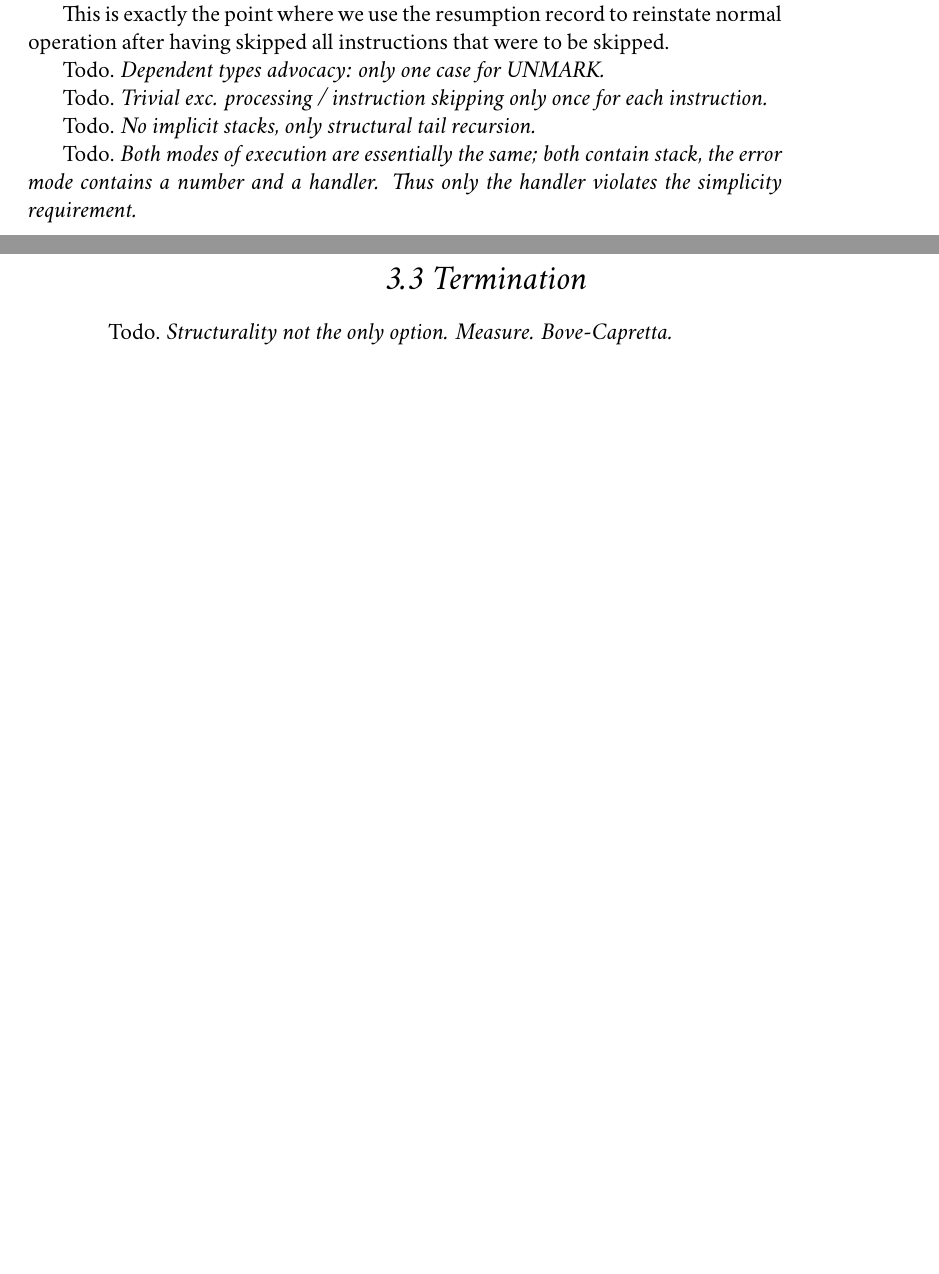
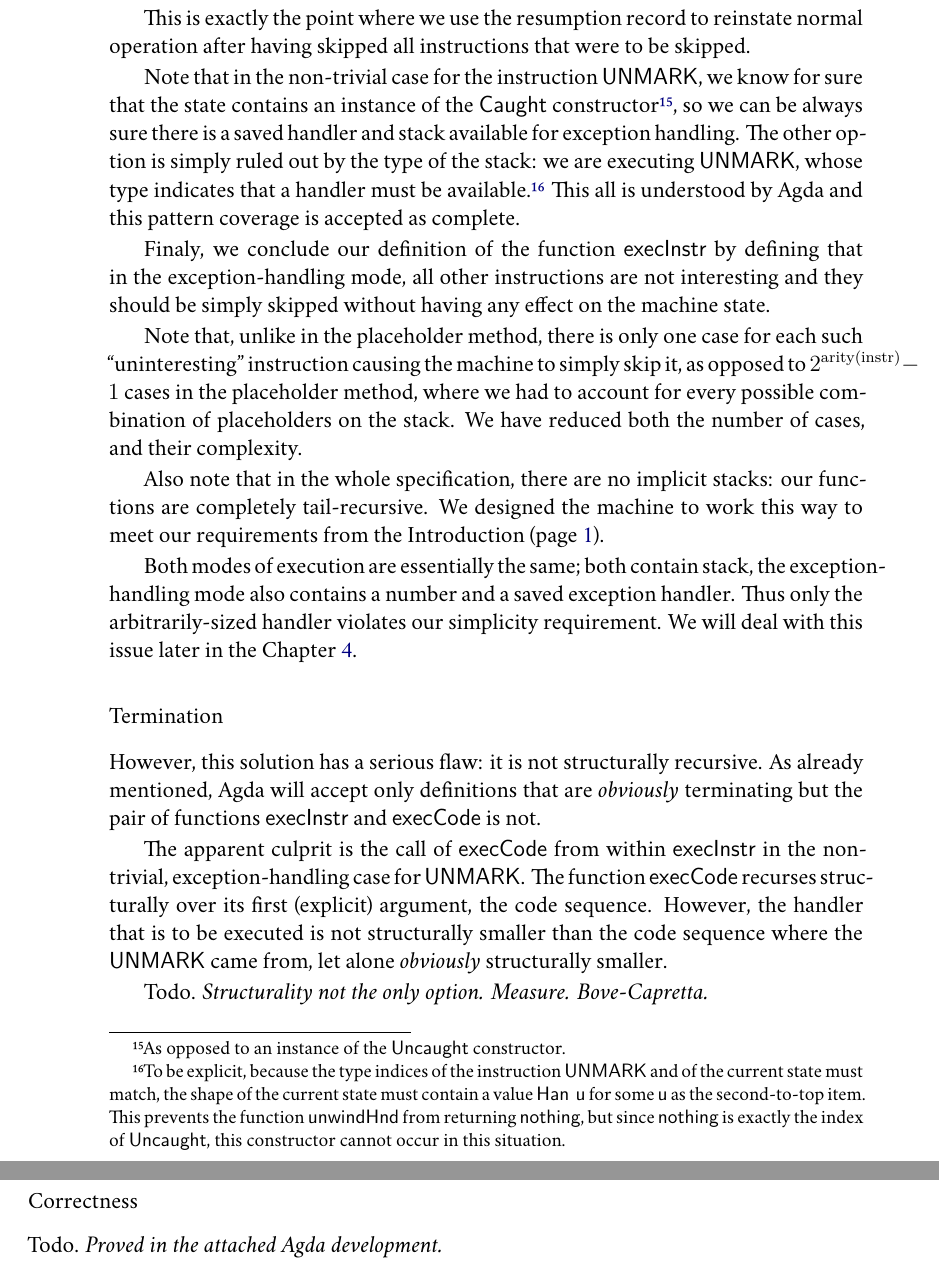
Before and after one commit to ziman/mgr-thesis, a LaTeX thesis (thesis.tex, which reads ch03-compiling.tex): two parts of pages 31 and 32 of 36 before the commit and two parts of pages 32 and 33 of 38 after it, joined at a grey line, cut so that both start at the same text, the shorter picture padded with empty space. Compiled offline with XeLaTeX; a missing font is replaced by an installed copy or a similar font.

Commit message:
Termination started.

```diff
--- a/ch03-compiling.tex
+++ b/ch03-compiling.tex
@@ -1221,21 +1224,59 @@ saved exception handler.
 This is exactly the point where we use the resumption record to reinstate
 normal operation after having skipped all instructions that were to be skipped.
 
-\todo{Dependent types advocacy: only one case for UNMARK.}
+Note that in the non-trivial case for the instruction \ident{UNMARK}, we know
+for sure that the state contains an instance of the \ident{Caught} constructor%
+\footnote{As opposed to an instance of the \ident{Uncaught} constructor.}, so
+we can be always sure there is a saved handler and stack available for
+exception handling. The other option is simply ruled out by the type of the
+stack: we are executing \ident{UNMARK}, whose type indicates that a handler
+must be available.\footnote{To be explicit, because the type indices of the
+	instruction \ident{UNMARK} and of the current state must match, the shape
+	of the current state must contain a value \ident{Han u} for some \ident{u}
+	as the second-to-top item.  This prevents the function \ident{unwindHnd}
+from returning \ident{nothing}, but since \ident{nothing} is exactly the index
+of \ident{Uncaught}, this constructor cannot occur in this situation.} This all
+is understood by Agda and this pattern coverage is accepted as complete.
 
-\todo{Trivial exc. processing / instruction skipping only once for each instruction.}
+Finaly, we conclude our definition of the function \ident{execInstr} by
+defining that in the exception-handling mode, all other instructions are not
+interesting and they should be simply skipped without having any effect on the
+machine state.
 
-\todo{No implicit stacks, only structural tail recursion.}
+Note that, unlike in the placeholder method, there is only one case for each
+such ``uninteresting'' instruction causing the machine to simply skip it, as
+opposed to $2^{\mathrm{arity(instr)}} - 1$ cases in the placeholder method,
+where we had to account for every possible combination of placeholders on the
+stack. We have reduced both the number of cases, and their complexity.
 
-\todo{Both modes of execution are essentially the same; both contain stack, the error mode
-contains a number and a handler. Thus only the handler violates the simplicity requirement.}
+Also note that in the whole specification, there are no implicit stacks: our
+functions are completely tail-recursive. We designed the machine to work this
+way to meet our requirements from the Introduction (page~\pageref{objectives}).
 
+Both modes of execution are essentially the same; both contain stack, the
+exception-handling mode also contains a number and a saved exception handler.
+Thus only the arbitrarily-sized handler violates our simplicity requirement.
+We will deal with this issue later in the Chapter \ref{chap:compiling2}.
 
-\section{Termination}
+\subsubsection{Termination}
+
+However, this solution has a serious flaw: it is not structurally recursive.
+As already mentioned, Agda will accept only definitions that are \emph{obviously}
+terminating but the pair of functions \ident{execInstr} and \ident{execCode}
+is not.
+
+The apparent culprit is the call of \ident{execCode} from within
+\ident{execInstr} in the non-trivial, exception-handling case for
+\ident{UNMARK}. The function \ident{execCode} recurses structurally over its
+first (explicit) argument, the code sequence. However, the handler that is to
+be executed is not structurally smaller than the code sequence where the
+\ident{UNMARK} came from, let alone \emph{obviously} structurally smaller.
 
 \todo{Structurality not the only option. Measure. Bove-Capretta.}
 
+\subsubsection{Correctness}
 
+\todo{Proved in the attached Agda development.}
 
 
 \begin{comment}
```
Also changed, not shown: ch03-compiling.tex (5 more changed lines).
